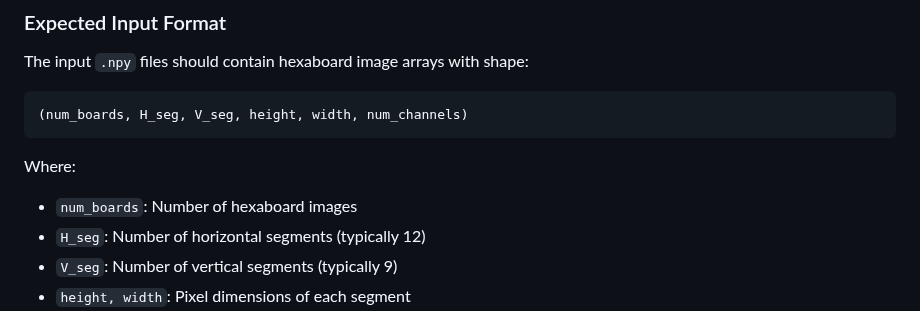
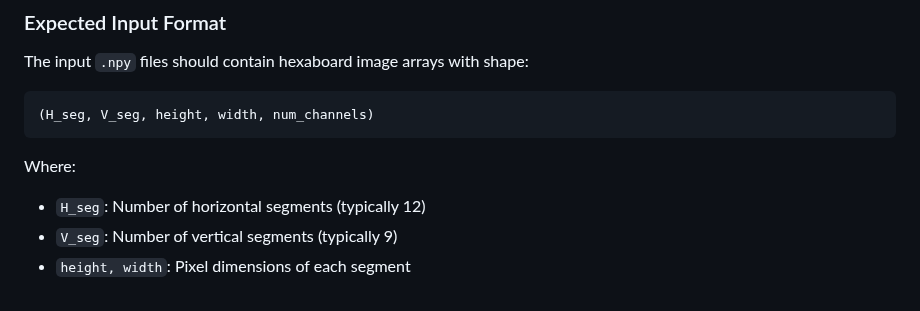
Before and after one commit to cmsua/visual-inspection, a Markdown page: README.md, the part around the change. Rendered like a GitHub page.

Commit message:
Fix minor typos

````diff
--- a/README.md
+++ b/README.md
@@ -149,11 +149,10 @@ python -m src.inspection.main \
 
 The input `.npy` files should contain hexaboard image arrays with shape:
 ```
-(num_boards, H_seg, V_seg, height, width, num_channels)
+(H_seg, V_seg, height, width, num_channels)
 ```
 
 Where:
-- `num_boards`: Number of hexaboard images
 - `H_seg`: Number of horizontal segments (typically 12)
 - `V_seg`: Number of vertical segments (typically 9)
 - `height, width`: Pixel dimensions of each segment
````
